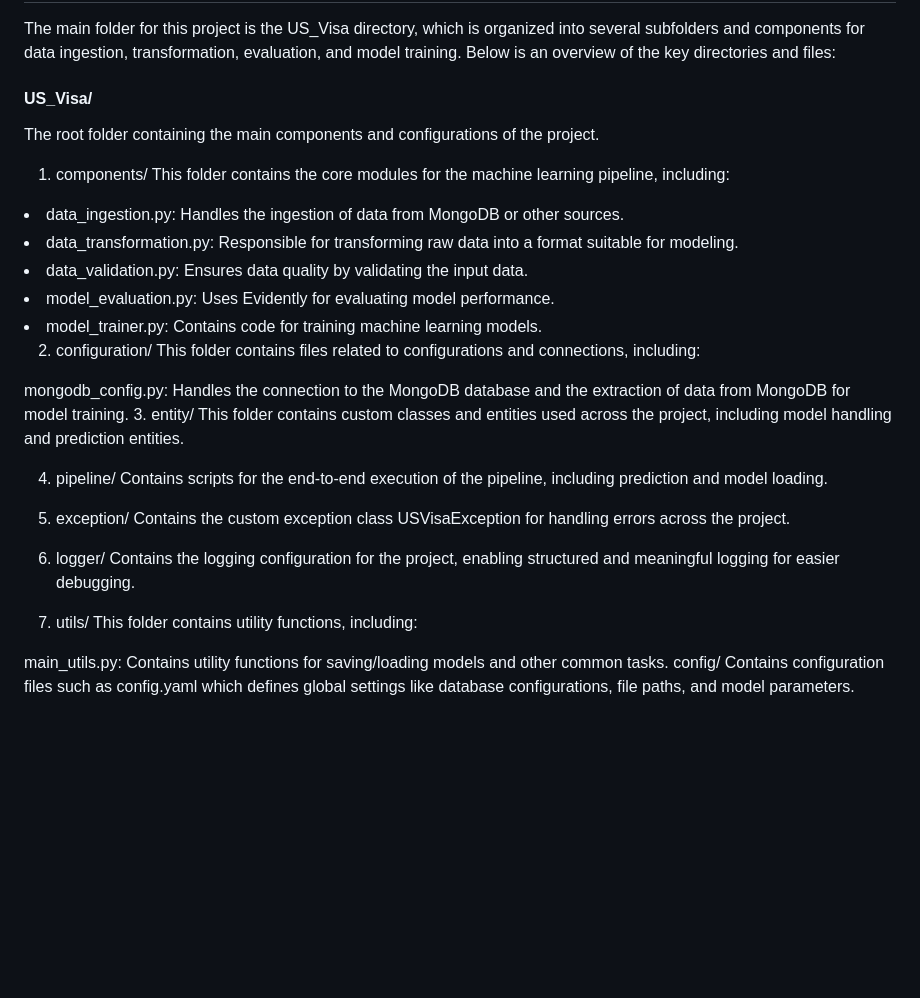
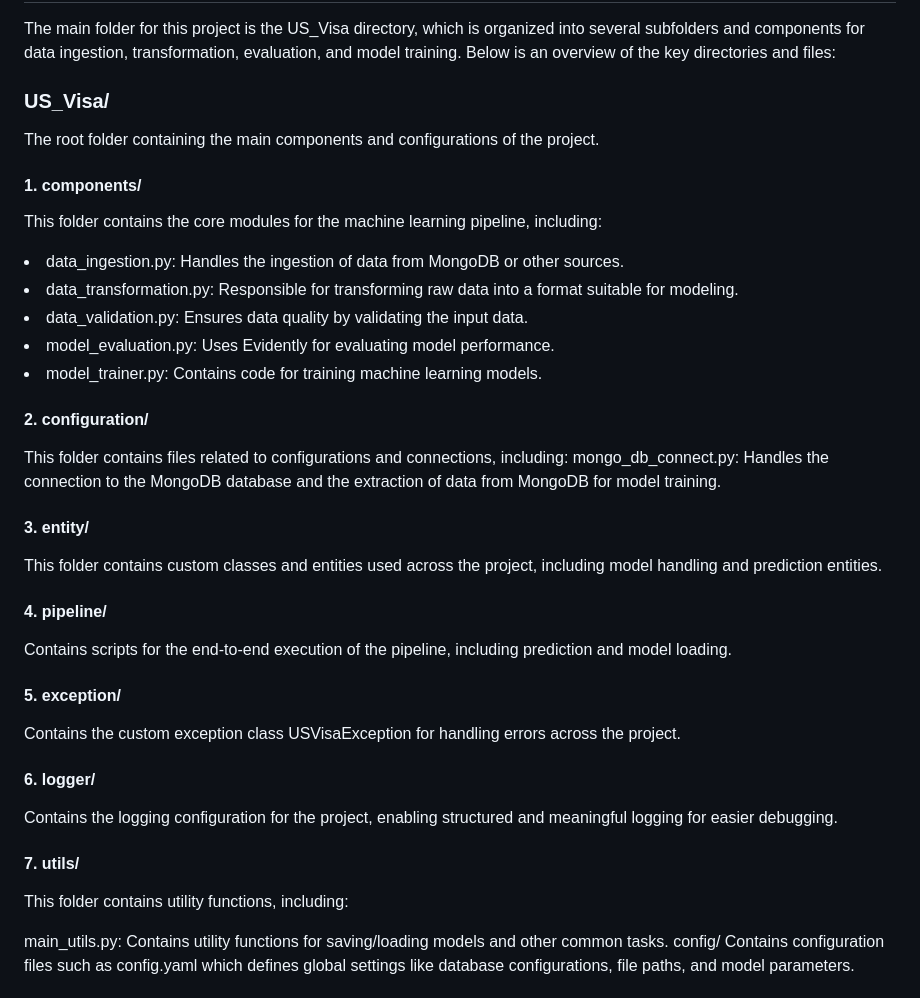
Before and after one commit to RanaSanga85/US-Visa-Approval-Prediction-MLOPs-Project, a Markdown page: README.md, the part around the change. Drawn GitHub-style; blank space fills up the shorter version.

```diff
--- a/README.md
+++ b/README.md
@@ -5,35 +5,34 @@ This repository contains a machine learning project aimed at predicting US visa
 ## Project Structure
 The main folder for this project is the US_Visa directory, which is organized into several subfolders and components for data ingestion, transformation, evaluation, and model training. Below is an overview of the key directories and files:
 
-#### US_Visa/
+### US_Visa/
 The root folder containing the main components and configurations of the project.
 
-1. components/
+#### 1. components/
 This folder contains the core modules for the machine learning pipeline, including:
-
 <li>data_ingestion.py: Handles the ingestion of data from MongoDB or other sources.
 <li>data_transformation.py: Responsible for transforming raw data into a format suitable for modeling.
 <li>data_validation.py: Ensures data quality by validating the input data.
 <li>model_evaluation.py: Uses Evidently for evaluating model performance.
 <li>model_trainer.py: Contains code for training machine learning models.
 
-2. configuration/
+#### 2. configuration/
 This folder contains files related to configurations and connections, including:
+mongo_db_connect.py: Handles the connection to the MongoDB database and the extraction of data from MongoDB for model training.
 
-mongodb_config.py: Handles the connection to the MongoDB database and the extraction of data from MongoDB for model training.
-3. entity/
+#### 3. entity/
 This folder contains custom classes and entities used across the project, including model handling and prediction entities.
 
-4. pipeline/
+#### 4. pipeline/
 Contains scripts for the end-to-end execution of the pipeline, including prediction and model loading.
 
-5. exception/
+#### 5. exception/
 Contains the custom exception class USVisaException for handling errors across the project.
 
-6. logger/
+#### 6. logger/
 Contains the logging configuration for the project, enabling structured and meaningful logging for easier debugging.
 
-7. utils/
+#### 7. utils/
 This folder contains utility functions, including:
 
 main_utils.py: Contains utility functions for saving/loading models and other common tasks.
```
